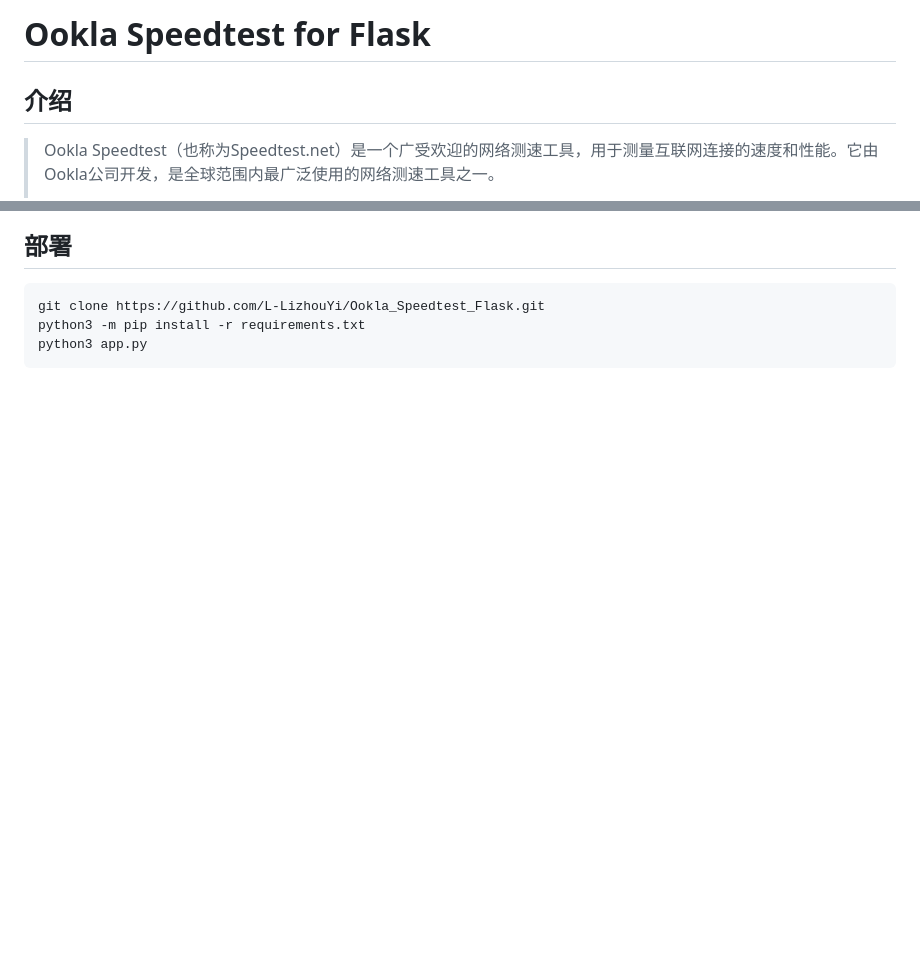
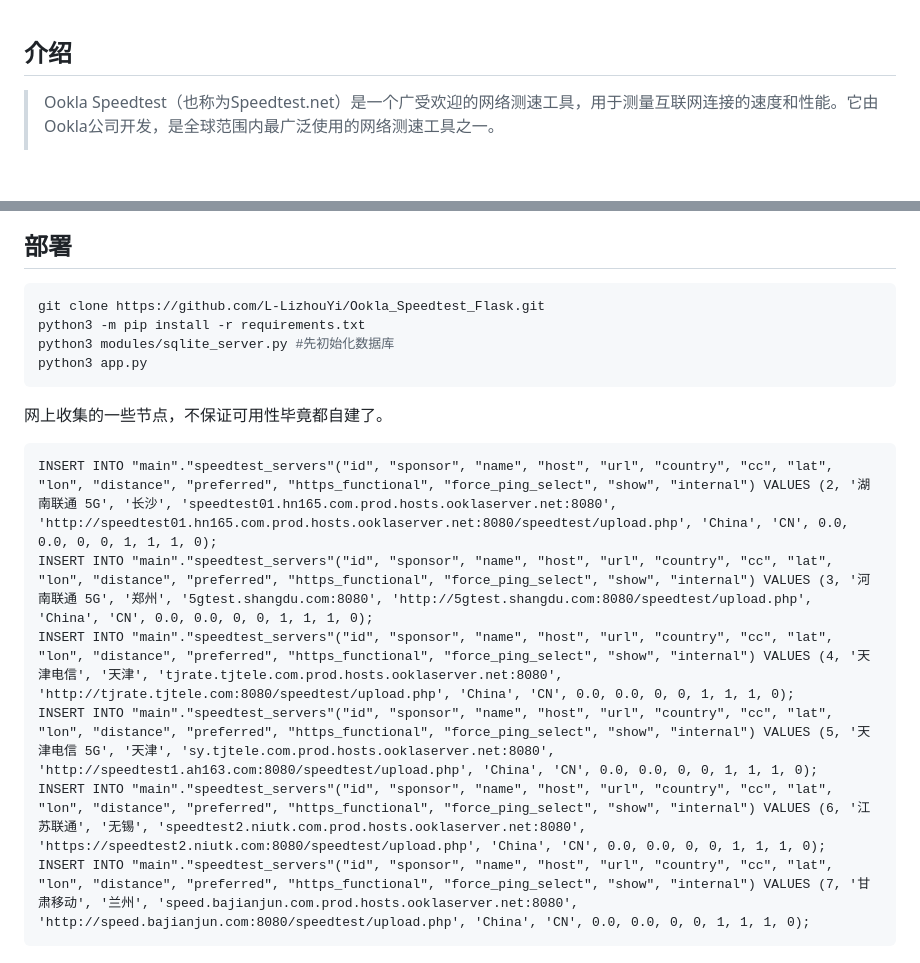
Before and after one commit to L-LizhouYi/Ookla_Speedtest_Flask, a Markdown page: README.md, 2 parts joined by grey strips. Rendered like a GitHub page; blank space fills up the shorter version.

````diff
--- a/README.md
+++ b/README.md
@@ -1,5 +1,3 @@
-# Ookla Speedtest for Flask
-
 ## 介绍
 > Ookla Speedtest（也称为Speedtest.net）是一个广受欢迎的网络测速工具，用于测量互联网连接的速度和性能。它由Ookla公司开发，是全球范围内最广泛使用的网络测速工具之一。
 >
@@ -23,7 +21,17 @@
 ```bash
 git clone https://github.com/L-LizhouYi/Ookla_Speedtest_Flask.git
 python3 -m pip install -r requirements.txt
+python3 modules/sqlite_server.py #先初始化数据库
 python3 app.py
 ```
 
+网上收集的一些节点，不保证可用性毕竟都自建了。
+```sqlite
+INSERT INTO "main"."speedtest_servers"("id", "sponsor", "name", "host", "url", "country", "cc", "lat", "lon", "distance", "preferred", "https_functional", "force_ping_select", "show", "internal") VALUES (2, '湖南联通 5G', '长沙', 'speedtest01.hn165.com.prod.hosts.ooklaserver.net:8080', 'http://speedtest01.hn165.com.prod.hosts.ooklaserver.net:8080/speedtest/upload.php', 'China', 'CN', 0.0, 0.0, 0, 0, 1, 1, 1, 0);
+INSERT INTO "main"."speedtest_servers"("id", "sponsor", "name", "host", "url", "country", "cc", "lat", "lon", "distance", "preferred", "https_functional", "force_ping_select", "show", "internal") VALUES (3, '河南联通 5G', '郑州', '5gtest.shangdu.com:8080', 'http://5gtest.shangdu.com:8080/speedtest/upload.php', 'China', 'CN', 0.0, 0.0, 0, 0, 1, 1, 1, 0);
+INSERT INTO "main"."speedtest_servers"("id", "sponsor", "name", "host", "url", "country", "cc", "lat", "lon", "distance", "preferred", "https_functional", "force_ping_select", "show", "internal") VALUES (4, '天津电信', '天津', 'tjrate.tjtele.com.prod.hosts.ooklaserver.net:8080', 'http://tjrate.tjtele.com:8080/speedtest/upload.php', 'China', 'CN', 0.0, 0.0, 0, 0, 1, 1, 1, 0);
+INSERT INTO "main"."speedtest_servers"("id", "sponsor", "name", "host", "url", "country", "cc", "lat", "lon", "distance", "preferred", "https_functional", "force_ping_select", "show", "internal") VALUES (5, '天津电信 5G', '天津', 'sy.tjtele.com.prod.hosts.ooklaserver.net:8080', 'http://speedtest1.ah163.com:8080/speedtest/upload.php', 'China', 'CN', 0.0, 0.0, 0, 0, 1, 1, 1, 0);
+INSERT INTO "main"."speedtest_servers"("id", "sponsor", "name", "host", "url", "country", "cc", "lat", "lon", "distance", "preferred", "https_functional", "force_ping_select", "show", "internal") VALUES (6, '江苏联通', '无锡', 'speedtest2.niutk.com.prod.hosts.ooklaserver.net:8080', 'https://speedtest2.niutk.com:8080/speedtest/upload.php', 'China', 'CN', 0.0, 0.0, 0, 0, 1, 1, 1, 0);
+INSERT INTO "main"."speedtest_servers"("id", "sponsor", "name", "host", "url", "country", "cc", "lat", "lon", "distance", "preferred", "https_functional", "force_ping_select", "show", "internal") VALUES (7, '甘肃移动', '兰州', 'speed.bajianjun.com.prod.hosts.ooklaserver.net:8080', 'http://speed.bajianjun.com:8080/speedtest/upload.php', 'China', 'CN', 0.0, 0.0, 0, 0, 1, 1, 1, 0);
+```
 
````
Also changed, not shown: other parts of README.md (+12 -3 lines).
